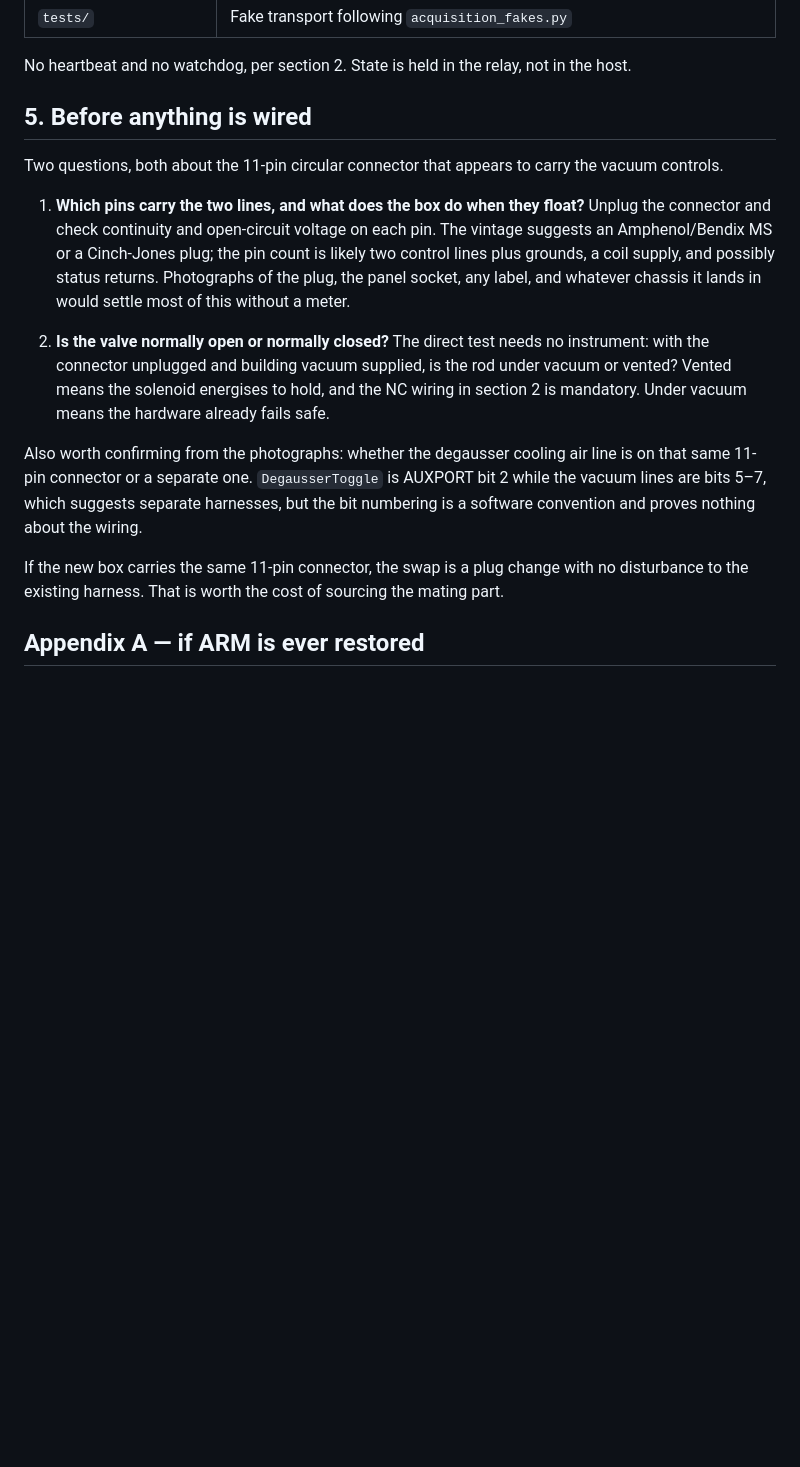
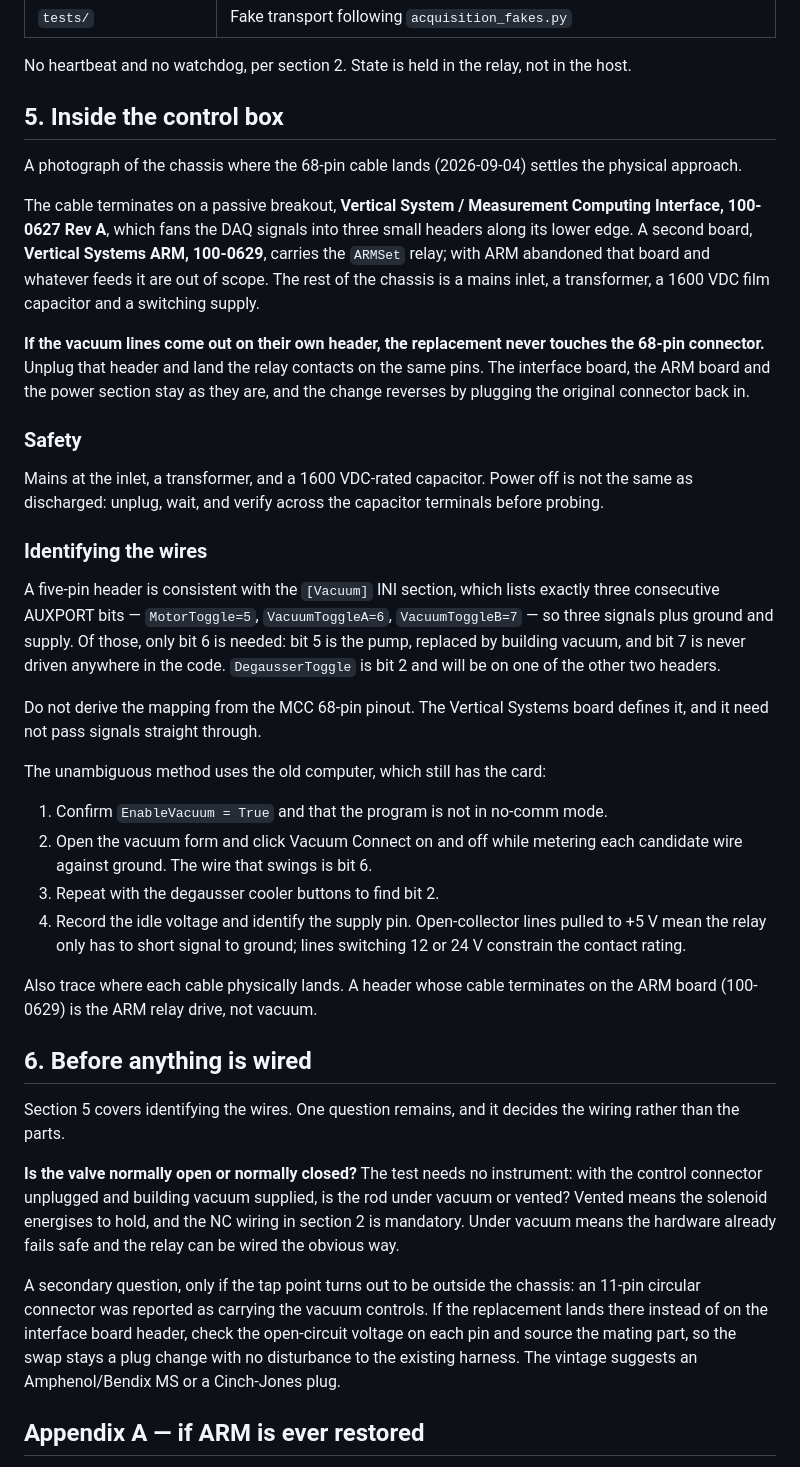
Before and after one commit to duserzym/RAPID, a Markdown page: docs/pci_das6030_usb_replacement_2026-09-03.md, the part around one of its changes. Drawn GitHub-style; blank space fills up the shorter version.

Commit message:
Record the control box layout and how to identify the vacuum wire
A photograph of the chassis where the 68-pin cable lands shows it terminating
on a passive breakout - Vertical System Measurement Computing Interface
100-0627 - that fans the DAQ signals into three small headers. If the vacuum
lines come out on one of those, the replacement never touches the 68-pin
connector: unplug that header, land the relay contacts on the same pins, and
the change reverses by plugging the original back in.

A five-pin header matches the [Vacuum] INI section, which lists three
consecutive AUXPORT bits (5, 6, 7). Only bit 6 is needed - bit 5 is the pump
replaced by building vacuum, and bit 7 is never driven anywhere in the code.

Records the identification procedure, which uses the old computer rather than
the MCC pinout, since the Vertical Systems board defines the mapping and need
not pass signals straight through. Also notes the mains, transformer and
1600 VDC capacitor in that chassis, and that a header whose cable lands on the
ARM board is the ARM relay drive rather than vacuum.

Co-Authored-By: Claude Opus 5 <noreply@anthropic.com>

```diff
--- a/docs/pci_das6030_usb_replacement_2026-09-03.md
+++ b/docs/pci_das6030_usb_replacement_2026-09-03.md
@@ -174,34 +174,71 @@ the transport is an established pattern rather than a new dependency.
 No heartbeat and no watchdog, per section 2. State is held in the relay, not in
 the host.
 
-## 5. Before anything is wired
+## 5. Inside the control box
 
-Two questions, both about the 11-pin circular connector that appears to carry
-the vacuum controls.
+A photograph of the chassis where the 68-pin cable lands (2026-09-04) settles
+the physical approach.
 
-1. **Which pins carry the two lines, and what does the box do when they float?**
-   Unplug the connector and check continuity and open-circuit voltage on each
-   pin. The vintage suggests an Amphenol/Bendix MS or a Cinch-Jones plug; the
-   pin count is likely two control lines plus grounds, a coil supply, and
-   possibly status returns. Photographs of the plug, the panel socket, any
-   label, and whatever chassis it lands in would settle most of this without a
-   meter.
+The cable terminates on a passive breakout, **Vertical System / Measurement
+Computing Interface, 100-0627 Rev A**, which fans the DAQ signals into three
+small headers along its lower edge. A second board, **Vertical Systems ARM,
+100-0629**, carries the `ARMSet` relay; with ARM abandoned that board and
+whatever feeds it are out of scope. The rest of the chassis is a mains inlet,
+a transformer, a 1600 VDC film capacitor and a switching supply.
 
-2. **Is the valve normally open or normally closed?** The direct test needs no
-   instrument: with the connector unplugged and building vacuum supplied, is the
-   rod under vacuum or vented? Vented means the solenoid energises to hold, and
-   the NC wiring in section 2 is mandatory. Under vacuum means the hardware
-   already fails safe.
+**If the vacuum lines come out on their own header, the replacement never
+touches the 68-pin connector.** Unplug that header and land the relay contacts
+on the same pins. The interface board, the ARM board and the power section stay
+as they are, and the change reverses by plugging the original connector back in.
 
-Also worth confirming from the photographs: whether the degausser cooling air
-line is on that same 11-pin connector or a separate one. `DegausserToggle` is
-AUXPORT bit 2 while the vacuum lines are bits 5–7, which suggests separate
-harnesses, but the bit numbering is a software convention and proves nothing
-about the wiring.
+### Safety
 
-If the new box carries the same 11-pin connector, the swap is a plug change with
-no disturbance to the existing harness. That is worth the cost of sourcing the
-mating part.
+Mains at the inlet, a transformer, and a 1600 VDC-rated capacitor. Power off is
+not the same as discharged: unplug, wait, and verify across the capacitor
+terminals before probing.
+
+### Identifying the wires
+
+A five-pin header is consistent with the `[Vacuum]` INI section, which lists
+exactly three consecutive AUXPORT bits — `MotorToggle=5`,
+`VacuumToggleA=6`, `VacuumToggleB=7` — so three signals plus ground and
+supply. Of those, only bit 6 is needed: bit 5 is the pump, replaced by building
+vacuum, and bit 7 is never driven anywhere in the code. `DegausserToggle` is
+bit 2 and will be on one of the other two headers.
+
+Do not derive the mapping from the MCC 68-pin pinout. The Vertical Systems
+board defines it, and it need not pass signals straight through.
+
+The unambiguous method uses the old computer, which still has the card:
+
+1. Confirm `EnableVacuum = True` and that the program is not in no-comm mode.
+2. Open the vacuum form and click Vacuum Connect on and off while metering each
+   candidate wire against ground. The wire that swings is bit 6.
+3. Repeat with the degausser cooler buttons to find bit 2.
+4. Record the idle voltage and identify the supply pin. Open-collector lines
+   pulled to +5 V mean the relay only has to short signal to ground; lines
+   switching 12 or 24 V constrain the contact rating.
+
+Also trace where each cable physically lands. A header whose cable terminates
+on the ARM board (100-0629) is the ARM relay drive, not vacuum.
+
+## 6. Before anything is wired
+
+Section 5 covers identifying the wires. One question remains, and it decides
+the wiring rather than the parts.
+
+**Is the valve normally open or normally closed?** The test needs no
+instrument: with the control connector unplugged and building vacuum supplied,
+is the rod under vacuum or vented? Vented means the solenoid energises to hold,
+and the NC wiring in section 2 is mandatory. Under vacuum means the hardware
+already fails safe and the relay can be wired the obvious way.
+
+A secondary question, only if the tap point turns out to be outside the
+chassis: an 11-pin circular connector was reported as carrying the vacuum
+controls. If the replacement lands there instead of on the interface board
+header, check the open-circuit voltage on each pin and source the mating part,
+so the swap stays a plug change with no disturbance to the existing harness.
+The vintage suggests an Amphenol/Bendix MS or a Cinch-Jones plug.
 
 ## Appendix A — if ARM is ever restored
 
```
Also changed, not shown: other parts of docs/pci_das6030_usb_replacement_2026-09-03.md (+1 -1 lines).
